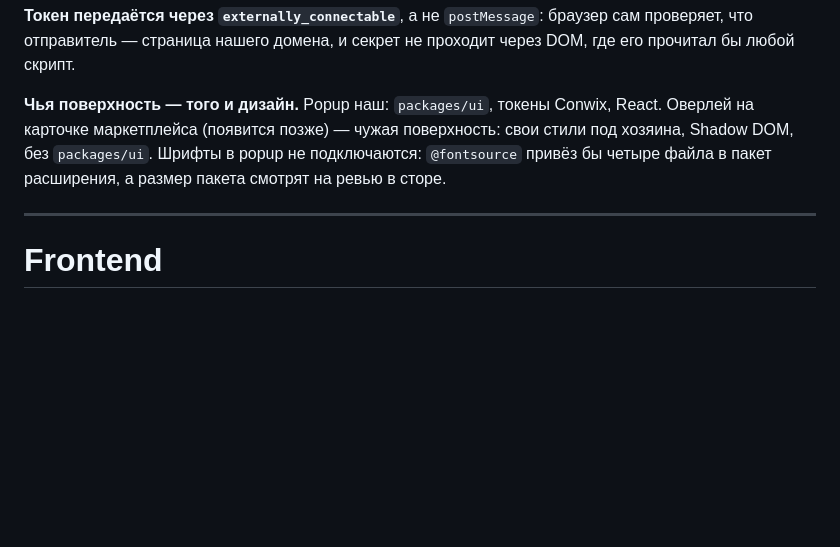
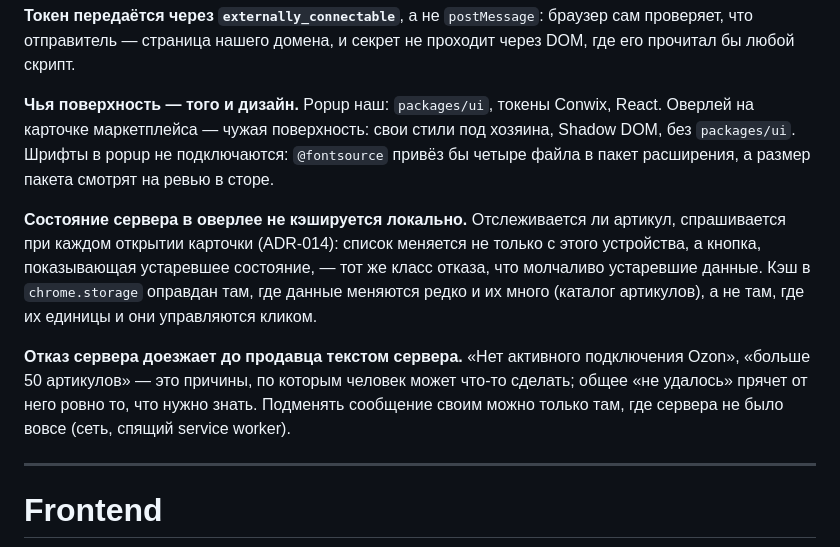
Before and after one commit to pavelsur07/app-service-analytics, a Markdown page: docs/patterns.md, the part around the change. Rendered like a GitHub page; blank space fills up the shorter version.

Commit message:
Дописывает чек-лист и паттерны под кнопку отслеживания
Три пункта перед публикацией: состояние кнопки переживает перезагрузку
карточки, отказ сервера виден текстом, при недоступной сети кнопка
не переключается. Все три — про отказы, которые выглядят как работающая
кнопка, и потому не ловятся ни сборкой, ни ревьюером.

В patterns.md записаны два решения этого пакета: состояние сервера
в оверлее не кэшируется локально, а текст отказа доезжает до продавца
от сервера, а не подменяется общим.

Co-Authored-By: Claude Opus 5 (1M context) <noreply@anthropic.com>

```diff
--- a/docs/patterns.md
+++ b/docs/patterns.md
@@ -321,10 +321,24 @@ JSON: dev и prod расходятся в разрешённых хостах,
 и секрет не проходит через DOM, где его прочитал бы любой скрипт.
 
 **Чья поверхность — того и дизайн.** Popup наш: `packages/ui`, токены
-Conwix, React. Оверлей на карточке маркетплейса (появится позже) —
-чужая поверхность: свои стили под хозяина, Shadow DOM, без `packages/ui`.
-Шрифты в popup не подключаются: `@fontsource` привёз бы четыре файла
-в пакет расширения, а размер пакета смотрят на ревью в сторе.
+Conwix, React. Оверлей на карточке маркетплейса — чужая поверхность:
+свои стили под хозяина, Shadow DOM, без `packages/ui`. Шрифты в popup
+не подключаются: `@fontsource` привёз бы четыре файла в пакет расширения,
+а размер пакета смотрят на ревью в сторе.
+
+**Состояние сервера в оверлее не кэшируется локально.** Отслеживается ли
+артикул, спрашивается при каждом открытии карточки (ADR-014): список
+меняется не только с этого устройства, а кнопка, показывающая
+устаревшее состояние, — тот же класс отказа, что молчаливо устаревшие
+данные. Кэш в `chrome.storage` оправдан там, где данные меняются редко
+и их много (каталог артикулов), а не там, где их единицы и они
+управляются кликом.
+
+**Отказ сервера доезжает до продавца текстом сервера.** «Нет активного
+подключения Ozon», «больше 50 артикулов» — это причины, по которым
+человек может что-то сделать; общее «не удалось» прячет от него ровно
+то, что нужно знать. Подменять сообщение своим можно только там, где
+сервера не было вовсе (сеть, спящий service worker).
 
 ---
 
```
Also changed, not shown: docs/operations-checklist.md (+10 -0 lines).
